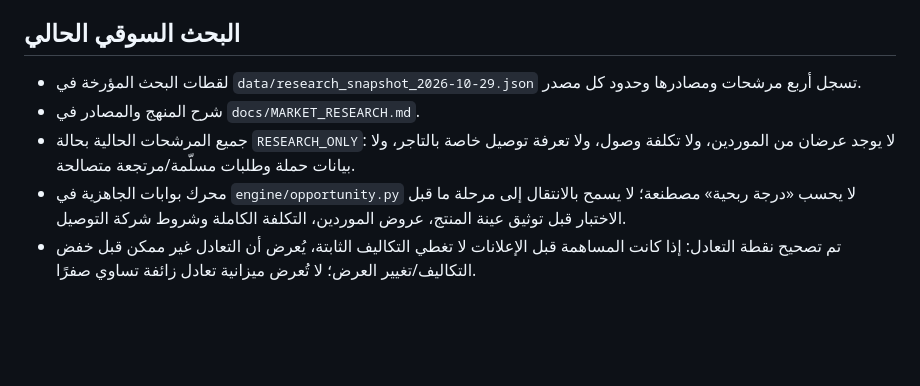
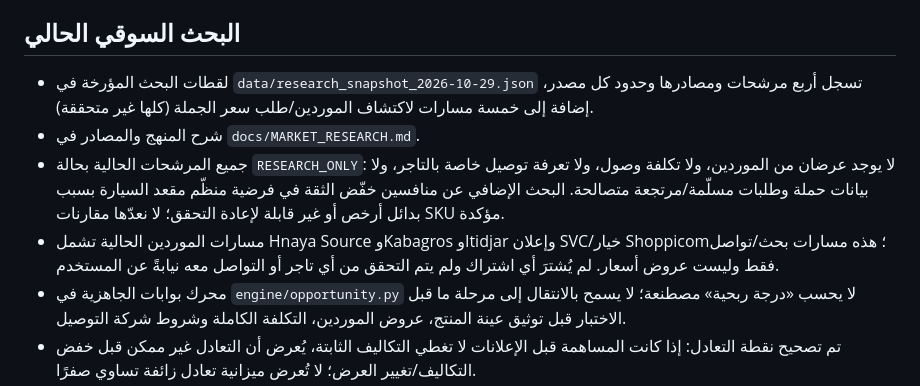
Before and after one commit to Loofy147/Medad, a Markdown page: README.md, the part around the change. Rendered like a GitHub page; blank space fills up the shorter version.

Commit message:
docs: update research and supplier discovery status

```diff
--- a/README.md
+++ b/README.md
@@ -45,9 +45,10 @@
 
 ## البحث السوقي الحالي
 
-- لقطات البحث المؤرخة في `data/research_snapshot_2026-10-29.json` تسجل أربع مرشحات ومصادرها وحدود كل مصدر.
+- لقطات البحث المؤرخة في `data/research_snapshot_2026-10-29.json` تسجل أربع مرشحات ومصادرها وحدود كل مصدر، إضافة إلى خمسة مسارات لاكتشاف الموردين/طلب سعر الجملة (كلها غير متحققة).
 - شرح المنهج والمصادر في `docs/MARKET_RESEARCH.md`.
-- جميع المرشحات الحالية بحالة `RESEARCH_ONLY`: لا يوجد عرضان من الموردين، ولا تكلفة وصول، ولا تعرفة توصيل خاصة بالتاجر، ولا بيانات حملة وطلبات مسلّمة/مرتجعة متصالحة.
+- جميع المرشحات الحالية بحالة `RESEARCH_ONLY`: لا يوجد عرضان من الموردين، ولا تكلفة وصول، ولا تعرفة توصيل خاصة بالتاجر، ولا بيانات حملة وطلبات مسلّمة/مرتجعة متصالحة. البحث الإضافي عن منافسين خفّض الثقة في فرضية منظّم مقعد السيارة بسبب بدائل أرخص أو غير قابلة لإعادة التحقق؛ لا نعدّها مقارنات SKU مؤكدة.
+- مسارات الموردين الحالية تشمل Hnaya Source وKabagros وItidjar وإعلان SVC/خيار Shoppicom؛ هذه مسارات بحث/تواصل فقط وليست عروض أسعار. لم يُشترَ أي اشتراك ولم يتم التحقق من أي تاجر أو التواصل معه نيابةً عن المستخدم.
 - محرك بوابات الجاهزية في `engine/opportunity.py` لا يحسب «درجة ربحية» مصطنعة؛ لا يسمح بالانتقال إلى مرحلة ما قبل الاختبار قبل توثيق عينة المنتج، عروض الموردين، التكلفة الكاملة وشروط شركة التوصيل.
 - تم تصحيح نقطة التعادل: إذا كانت المساهمة قبل الإعلانات لا تغطي التكاليف الثابتة، يُعرض أن التعادل غير ممكن قبل خفض التكاليف/تغيير العرض؛ لا تُعرض ميزانية تعادل زائفة تساوي صفرًا.
 
```
